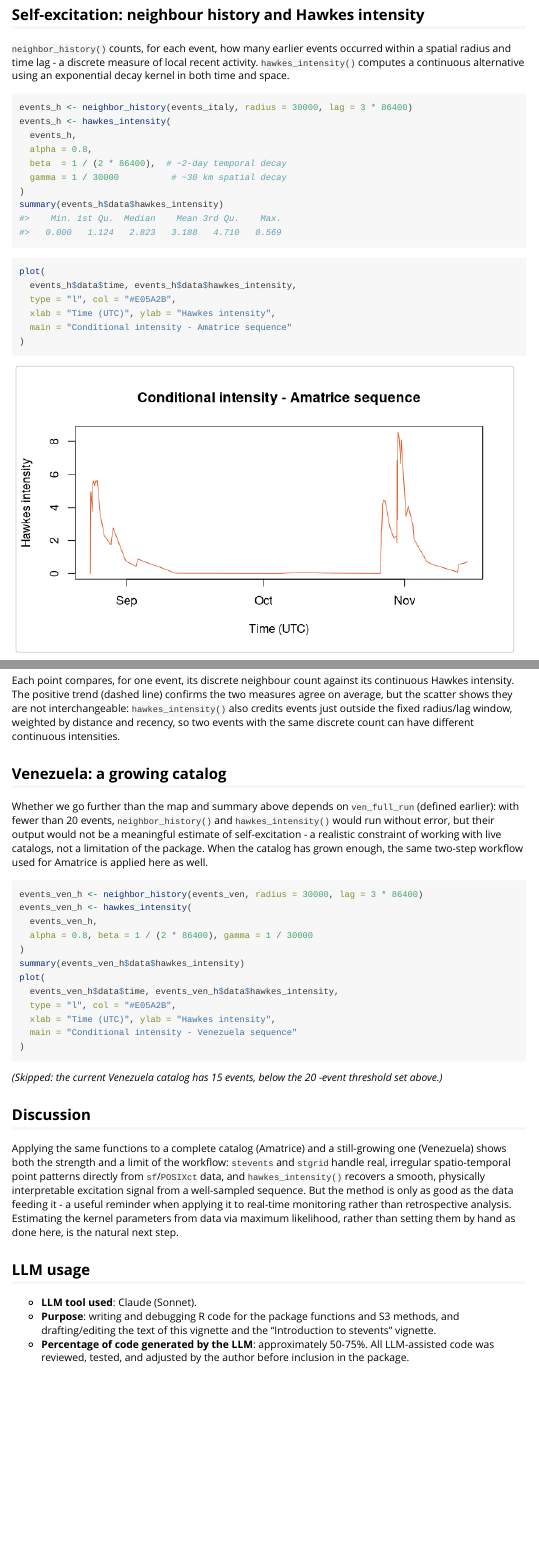
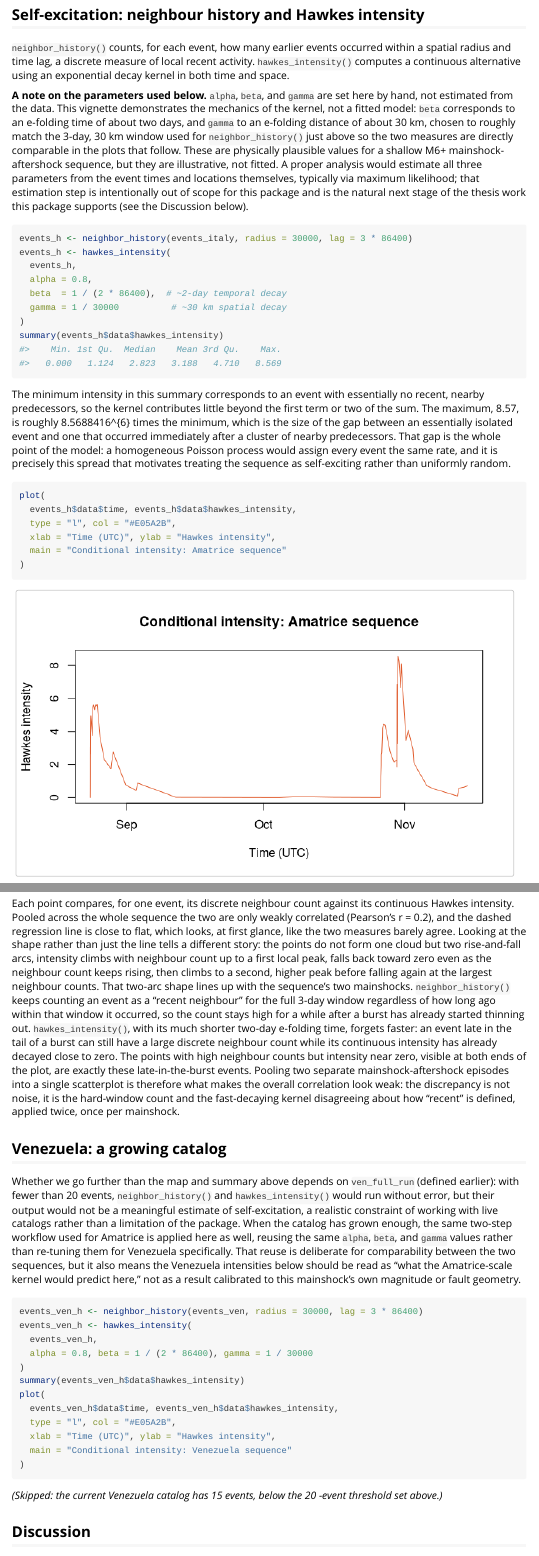
Before and after one commit to ricardosp4/stevents, an R Markdown document (vignettes/seismic-sequences.Rmd): the page in a window 1100 px wide, from 7280 px down before the commit and from 7310 px down after it, so that both start at the same text, and a second part further down, joined at a grey line. Rendered offline with R 4.5, knitr and Pandoc, with nearby package versions; some code elsewhere in the file could not run offline; long lines of code are wrapped.

Commit message:
Rewrite seismic-sequences vignette prose and add results interpretation

````diff
--- a/vignettes/seismic-sequences.Rmd
+++ b/vignettes/seismic-sequences.Rmd
@@ -153,9 +156,24 @@
 ## Self-excitation: neighbour history and Hawkes intensity
 
 `neighbor_history()` counts, for each event, how many earlier events
-occurred within a spatial radius and time lag - a discrete measure of
+occurred within a spatial radius and time lag, a discrete measure of
 local recent activity. `hawkes_intensity()` computes a continuous
 alternative using an exponential decay kernel in both time and space.
+
+**A note on the parameters used below.** `alpha`, `beta`, and `gamma`
+are set here by hand, not estimated from the data. This vignette
+demonstrates the mechanics of the kernel, not a fitted model: `beta`
+corresponds to an e-folding time of about two days, and `gamma` to an
+e-folding distance of about 30 km, chosen to roughly match the 3-day,
+30 km window used for `neighbor_history()` just above so the two
+measures are directly comparable in the plots that follow. These are
+physically plausible values for a shallow M6+ mainshock-aftershock
+sequence, but they are illustrative, not fitted. A proper analysis
+would estimate all three parameters from the event times and
+locations themselves, typically via maximum likelihood; that
+estimation step is intentionally out of scope for this package and is
+the natural next stage of the thesis work this package supports (see
+the Discussion below).
 
 ```{r hawkes}
 events_h <- neighbor_history(events_italy, radius = 30000, lag = 3 * 86400)
@@ -168,12 +186,24 @@
 summary(events_h$data$hawkes_intensity)
 ```
 
+The minimum intensity in this summary corresponds to an event with
+essentially no recent, nearby predecessors, so the kernel contributes
+little beyond the first term or two of the sum. The maximum,
+`r round(max(events_h$data$hawkes_intensity), 2)`, is roughly
+`r round(max(events_h$data$hawkes_intensity) / max(min(events_h$data$hawkes_intensity), 1e-6), 1)`
+times the minimum, which is the size of the gap between an
+essentially isolated event and one that occurred immediately after a
+cluster of nearby predecessors. That gap is the whole point of the
+model: a homogeneous Poisson process would assign every event the same
+rate, and it is precisely this spread that motivates treating the
+sequence as self-exciting rather than uniformly random.
+
 ```{r hawkes-plot}
 plot(
   events_h$data$time, events_h$data$hawkes_intensity,
   type = "l", col = "#E05A2B",
   xlab = "Time (UTC)", ylab = "Hawkes intensity",
-  main = "Conditional intensity - Amatrice sequence"
+  main = "Conditional intensity: Amatrice sequence"
 )
 ```
 
@@ -196,22 +230,47 @@
 ```
 
 Each point compares, for one event, its discrete neighbour count
-against its continuous Hawkes intensity. The positive trend (dashed
-line) confirms the two measures agree on average, but the scatter shows
-they are not interchangeable: `hawkes_intensity()` also credits events
-just outside the fixed radius/lag window, weighted by distance and
-recency, so two events with the same discrete count can have different
-continuous intensities.
+against its continuous Hawkes intensity. Pooled across the whole
+sequence the two are only weakly correlated (Pearson's r =
+`r round(cor(events_h$data$n_recent_neighbors, events_h$data$hawkes_intensity), 2)`),
+and the dashed regression line is close to flat, which looks, at
+first glance, like the two measures barely agree. Looking at the
+shape rather than just the line tells a different story: the points
+do not form one cloud but two rise-and-fall arcs, intensity climbs
+with neighbour count up to a first local peak, falls back toward
+zero even as the neighbour count keeps rising, then climbs to a
+second, higher peak before falling again at the largest neighbour
+counts. That two-arc shape lines up with the sequence's two
+mainshocks. `neighbor_history()` keeps counting an event as a
+"recent neighbour" for the full 3-day window regardless of how long
+ago within that window it occurred, so the count stays high for a
+while after a burst has already started thinning out. `hawkes_intensity()`,
+with its much shorter two-day e-folding time, forgets faster: an
+event late in the tail of a burst can still have a large discrete
+neighbour count while its continuous intensity has already decayed
+close to zero. The points with high neighbour counts but intensity
+near zero, visible at both ends of the plot, are exactly these
+late-in-the-burst events. Pooling two separate mainshock-aftershock
+episodes into a single scatterplot is therefore what makes the
+overall correlation look weak: the discrepancy is not noise, it is
+the hard-window count and the fast-decaying kernel disagreeing about
+how "recent" is defined, applied twice, once per mainshock.
 
 ## Venezuela: a growing catalog
 
 Whether we go further than the map and summary above depends on
 `ven_full_run` (defined earlier): with fewer than `r ven_min_n` events,
 `neighbor_history()` and `hawkes_intensity()` would run without error,
-but their output would not be a meaningful estimate of self-excitation
-- a realistic constraint of working with live catalogs, not a
+but their output would not be a meaningful estimate of self-excitation,
+a realistic constraint of working with live catalogs rather than a
 limitation of the package. When the catalog has grown enough, the same
-two-step workflow used for Amatrice is applied here as well.
+two-step workflow used for Amatrice is applied here as well, reusing
+the same `alpha`, `beta`, and `gamma` values rather than re-tuning
+them for Venezuela specifically. That reuse is deliberate for
+comparability between the two sequences, but it also means the
+Venezuela intensities below should be read as "what the Amatrice-scale
+kernel would predict here," not as a result calibrated to this
+mainshock's own magnitude or fault geometry.
 
 ```{r venezuela-full, eval = ven_full_run}
 events_ven_h <- neighbor_history(events_ven, radius = 30000, lag = 3 * 86400)
@@ -224,7 +283,7 @@
   events_ven_h$data$time, events_ven_h$data$hawkes_intensity,
   type = "l", col = "#E05A2B",
   xlab = "Time (UTC)", ylab = "Hawkes intensity",
-  main = "Conditional intensity - Venezuela sequence"
+  main = "Conditional intensity: Venezuela sequence"
 )
 ```
 
@@ -239,11 +298,6 @@
 
 Applying the same functions to a complete catalog (Amatrice) and a
 still-growing one (Venezuela) shows both the strength and a limit of
-the workflow: `stevents` and `stgrid` handle real, irregular
+the workflow. `stevents` and `stgrid` handle real, irregular
 spatio-temporal point patterns directly from `sf`/`POSIXct` data, and
 `hawkes_intensity()` recovers a smooth, physically interpretable
-excitation signal from a well-sampled sequence. But the method is only
-as good as the data feeding it - a useful reminder when applying it to
-real-time monitoring rather than retrospective analysis. Estimating the
-kernel parameters from data via maximum likelihood, rather than setting
-them by hand as done here, is the natural next step.
````
Also changed, not shown: data-raw/venezuela_2026.R (+0 -2 lines), vignettes/seismic-sequences.Rmd (46 more changed lines).
